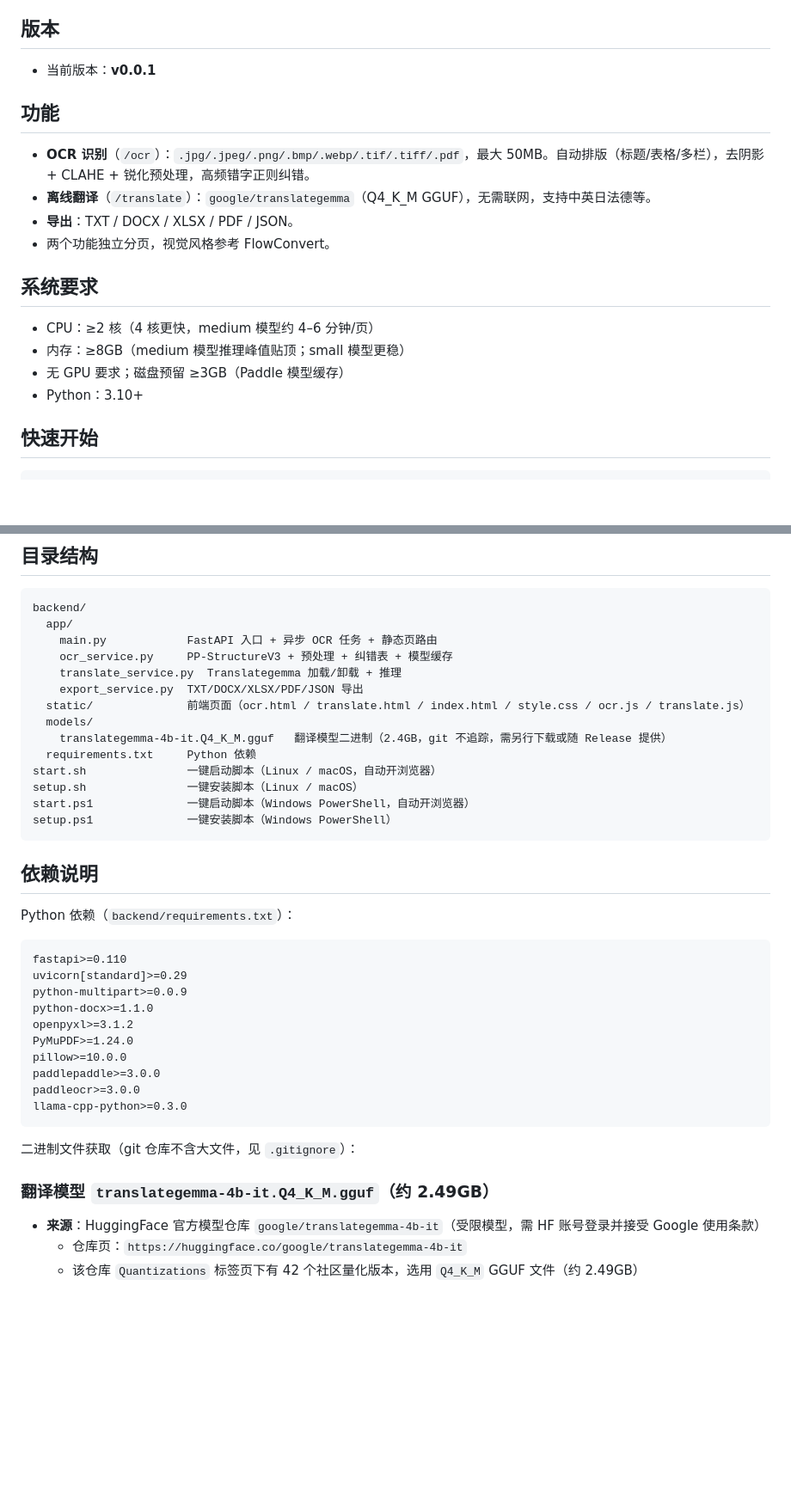
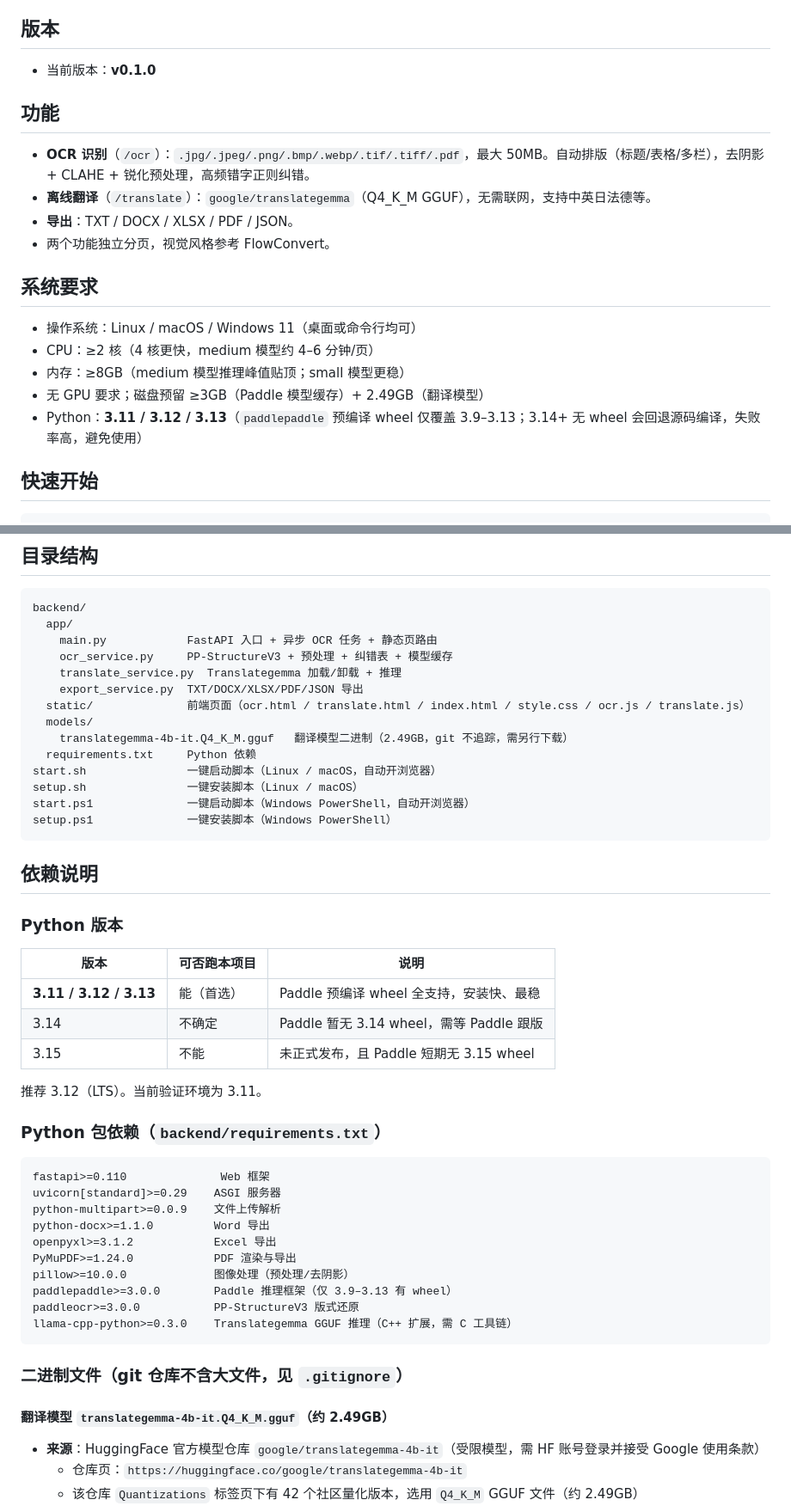
Before and after one commit to 647133036/go-ocr, a Markdown page: README.md, 2 parts joined by grey strips. Shown at 86% size. Rendered like a GitHub page; blank space fills up the shorter version.

Commit message:
docs: v0.1.0 - add Python version matrix, dual-platform scripts, full dependency docs Co-authored-by: monkeycode-ai <monkeycode-ai@chaitin.com>

````diff
--- a/README.md
+++ b/README.md
@@ -4,7 +4,7 @@
 
 ## 版本
 
-- 当前版本：**v0.0.1**
+- 当前版本：**v0.1.0**
 
 ## 功能
 
@@ -15,10 +15,11 @@
 
 ## 系统要求
 
+- 操作系统：Linux / macOS / Windows 11（桌面或命令行均可）
 - CPU：≥2 核（4 核更快，medium 模型约 4–6 分钟/页）
 - 内存：≥8GB（medium 模型推理峰值贴顶；small 模型更稳）
-- 无 GPU 要求；磁盘预留 ≥3GB（Paddle 模型缓存）
-- Python：3.10+
+- 无 GPU 要求；磁盘预留 ≥3GB（Paddle 模型缓存）+ 2.49GB（翻译模型）
+- Python：**3.11 / 3.12 / 3.13**（`paddlepaddle` 预编译 wheel 仅覆盖 3.9–3.13；3.14+ 无 wheel 会回退源码编译，失败率高，避免使用）
 
 ## 快速开始
 
@@ -60,7 +61,7 @@ backend/
     export_service.py  TXT/DOCX/XLSX/PDF/JSON 导出
   static/              前端页面（ocr.html / translate.html / index.html / style.css / ocr.js / translate.js）
   models/
-    translategemma-4b-it.Q4_K_M.gguf   翻译模型二进制（2.4GB，git 不追踪，需另行下载或随 Release 提供）
+    translategemma-4b-it.Q4_K_M.gguf   翻译模型二进制（2.49GB，git 不追踪，需另行下载）
   requirements.txt     Python 依赖
 start.sh               一键启动脚本（Linux / macOS，自动开浏览器）
 setup.sh               一键安装脚本（Linux / macOS）
@@ -70,24 +71,34 @@ setup.ps1              一键安装脚本（Windows PowerShell）
 
 ## 依赖说明
 
-Python 依赖（`backend/requirements.txt`）：
+### Python 版本
+
+| 版本 | 可否跑本项目 | 说明 |
+|------|------------|------|
+| **3.11 / 3.12 / 3.13** | 能（首选） | Paddle 预编译 wheel 全支持，安装快、最稳 |
+| 3.14 | 不确定 | Paddle 暂无 3.14 wheel，需等 Paddle 跟版 |
+| 3.15 | 不能 | 未正式发布，且 Paddle 短期无 3.15 wheel |
+
+推荐 3.12（LTS）。当前验证环境为 3.11。
+
+### Python 包依赖（`backend/requirements.txt`）
 
 ```
-fastapi>=0.110
-uvicorn[standard]>=0.29
-python-multipart>=0.0.9
-python-docx>=1.1.0
-openpyxl>=3.1.2
-PyMuPDF>=1.24.0
-pillow>=10.0.0
-paddlepaddle>=3.0.0
-paddleocr>=3.0.0
-llama-cpp-python>=0.3.0
+fastapi>=0.110              Web 框架
+uvicorn[standard]>=0.29    ASGI 服务器
+python-multipart>=0.0.9    文件上传解析
+python-docx>=1.1.0         Word 导出
+openpyxl>=3.1.2            Excel 导出
+PyMuPDF>=1.24.0            PDF 渲染与导出
+pillow>=10.0.0             图像处理（预处理/去阴影）
+paddlepaddle>=3.0.0        Paddle 推理框架（仅 3.9–3.13 有 wheel）
+paddleocr>=3.0.0           PP-StructureV3 版式还原
+llama-cpp-python>=0.3.0    Translategemma GGUF 推理（C++ 扩展，需 C 工具链）
 ```
 
-二进制文件获取（git 仓库不含大文件，见 `.gitignore`）：
+### 二进制文件（git 仓库不含大文件，见 `.gitignore`）
 
-### 翻译模型 `translategemma-4b-it.Q4_K_M.gguf`（约 2.49GB）
+#### 翻译模型 `translategemma-4b-it.Q4_K_M.gguf`（约 2.49GB）
 
 - **来源**：HuggingFace 官方模型仓库 `google/translategemma-4b-it`（受限模型，需 HF 账号登录并接受 Google 使用条款）
   - 仓库页：`https://huggingface.co/google/translategemma-4b-it`
````
Also changed, not shown: other parts of README.md (+3 -1 lines).
